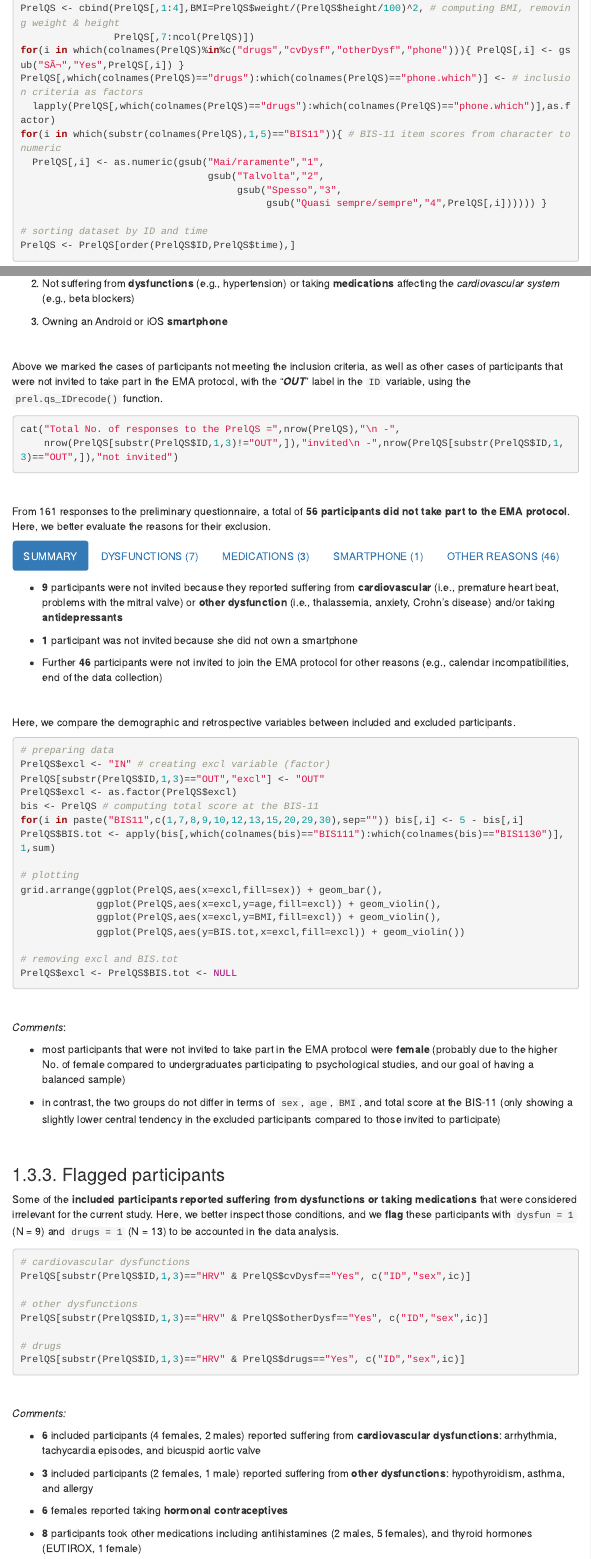
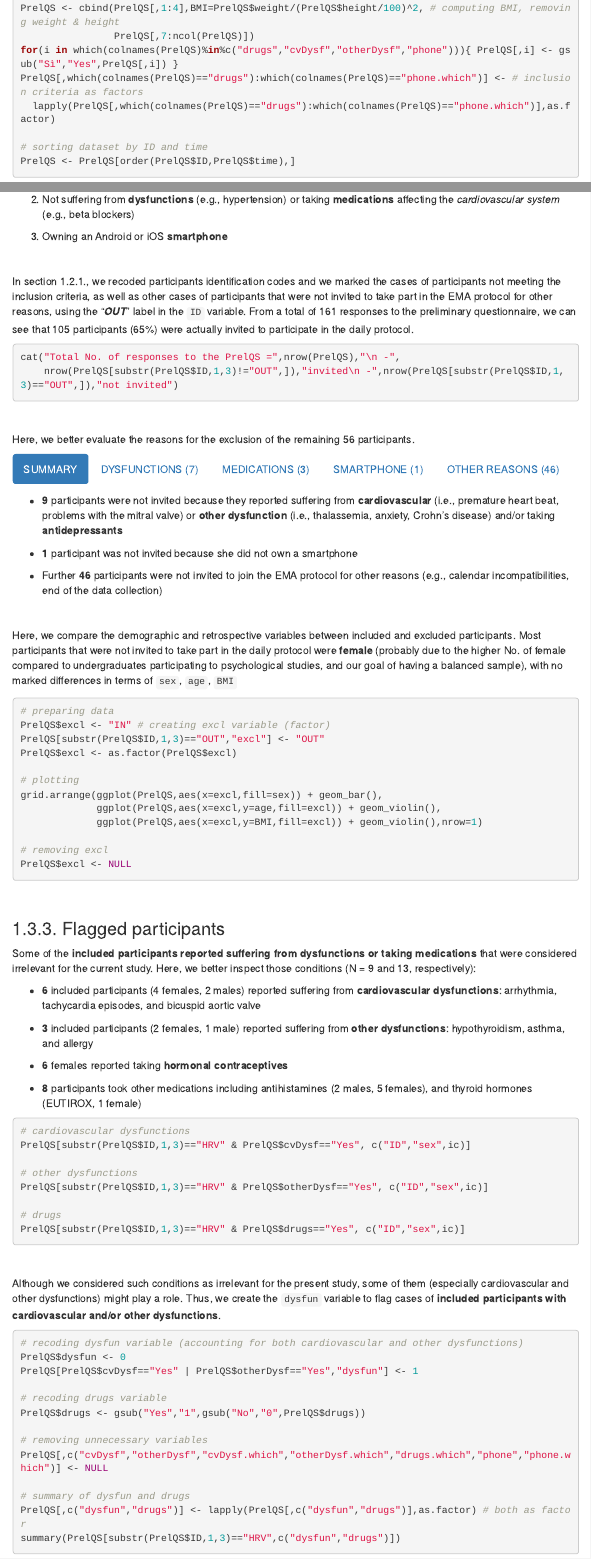
Before and after one commit to Luca-Menghini/vmHRV-selfRegulation, an R Markdown document (2preProcessing/preProcessing.Rmd): the page in a window 1100 px wide, from 2750 px down before the commit and from 2760 px down after it, so that both start at the same text, and a second part further down, joined at a grey line. Rendered offline with R 4.5, knitr and Pandoc, with nearby package versions; the code chunks are not run, so their results and figures are left out; folded parts are opened; a font, style sheet, LaTeX package, included part or bibliography that could not be used is replaced or left out; menus at the side of the page are left out; long lines of code are wrapped.

Commit message:
Updating data pre-processing

````diff
--- a/2preProcessing/preProcessing.Rmd
+++ b/2preProcessing/preProcessing.Rmd
@@ -143,14 +144,9 @@ PrelQS$time <- as.POSIXct(PrelQS$time,format="%Y/%m/%d %I:%M:%S %p") # time as P
 PrelQS[PrelQS$height<3,"height"] <- PrelQS[PrelQS$height<3,"height"]*100 # correcting heights reported in meters
 PrelQS <- cbind(PrelQS[,1:4],BMI=PrelQS$weight/(PrelQS$height/100)^2, # computing BMI, removing weight & height
                 PrelQS[,7:ncol(PrelQS)])
-for(i in which(colnames(PrelQS)%in%c("drugs","cvDysf","otherDysf","phone"))){ PrelQS[,i] <- gsub("SÃ¬","Yes",PrelQS[,i]) }
+for(i in which(colnames(PrelQS)%in%c("drugs","cvDysf","otherDysf","phone"))){ PrelQS[,i] <- gsub("Sì","Yes",PrelQS[,i]) }
 PrelQS[,which(colnames(PrelQS)=="drugs"):which(colnames(PrelQS)=="phone.which")] <- # inclusion criteria as factors
   lapply(PrelQS[,which(colnames(PrelQS)=="drugs"):which(colnames(PrelQS)=="phone.which")],as.factor)
-for(i in which(substr(colnames(PrelQS),1,5)=="BIS11")){ # BIS-11 item scores from character to numeric
-  PrelQS[,i] <- as.numeric(gsub("Mai/raramente","1",
-                                gsub("Talvolta","2",
-                                     gsub("Spesso","3",
-                                          gsub("Quasi sempre/sempre","4",PrelQS[,i]))))) }
 
 # sorting dataset by ID and time
 PrelQS <- PrelQS[order(PrelQS$ID,PrelQS$time),]
@@ -201,7 +199,7 @@ Second, we take a look at the variables concerning the **inclusion criteria** of
 
 <br>
 
-Above we marked the cases of participants not meeting the inclusion criteria, as well as other cases of participants that were not invited to take part in the EMA protocol, with the "***OUT***" label in the `ID` variable, using the `prel.qs_IDrecode()` function.
+In section 1.2.1., we recoded participants identification codes and we marked the cases of participants not meeting the inclusion criteria, as well as other cases of participants that were not invited to take part in the EMA protocol for other reasons, using the "***OUT***" label in the `ID` variable. From a total of 161 responses to the preliminary questionnaire, we can see that 105 participants (65%) were actually invited to participate in the daily protocol.
 ```{r }
 cat("Total No. of responses to the PrelQS =",nrow(PrelQS),"\n -",
     nrow(PrelQS[substr(PrelQS$ID,1,3)!="OUT",]),"invited\n -",nrow(PrelQS[substr(PrelQS$ID,1,3)=="OUT",]),"not invited")
@@ -209,7 +207,7 @@ cat("Total No. of responses to the PrelQS =",nrow(PrelQS),"\n -",
 
 <br>
 
-From 161 responses to the preliminary questionnaire, a total of **56 participants did not take part to the EMA protocol**. Here, we better evaluate the reasons for their exclusion.
+Here, we better evaluate the reasons for the exclusion of the remaining 56 participants.
 
 #### SUMMARY
 
@@ -221,39 +219,27 @@ From 161 responses to the preliminary questionnaire, a total of **56 participant
 
 <br>
 
-Here, we compare the demographic and retrospective variables between included and excluded participants.
-```{r fig.width=10,fig.height=4}
+Here, we compare the demographic and retrospective variables between included and excluded participants. Most participants that were not invited to take part in the daily protocol were **female** (probably due to the higher No. of female compared to undergraduates participating to psychological studies, and our goal of having a balanced sample), with no marked differences in terms of `sex`, `age`, `BMI`
+```{r fig.width=10,fig.height=2}
 # preparing data
 PrelQS$excl <- "IN" # creating excl variable (factor)
 PrelQS[substr(PrelQS$ID,1,3)=="OUT","excl"] <- "OUT"
 PrelQS$excl <- as.factor(PrelQS$excl)
-bis <- PrelQS # computing total score at the BIS-11
-for(i in paste("BIS11",c(1,7,8,9,10,12,13,15,20,29,30),sep="")) bis[,i] <- 5 - bis[,i]
-PrelQS$BIS.tot <- apply(bis[,which(colnames(bis)=="BIS111"):which(colnames(bis)=="BIS1130")],1,sum)
 
 # plotting
 grid.arrange(ggplot(PrelQS,aes(x=excl,fill=sex)) + geom_bar(),
              ggplot(PrelQS,aes(x=excl,y=age,fill=excl)) + geom_violin(),
-             ggplot(PrelQS,aes(x=excl,y=BMI,fill=excl)) + geom_violin(),
-             ggplot(PrelQS,aes(y=BIS.tot,x=excl,fill=excl)) + geom_violin())
+             ggplot(PrelQS,aes(x=excl,y=BMI,fill=excl)) + geom_violin(),nrow=1)
 
-# removing excl and BIS.tot
-PrelQS$excl <- PrelQS$BIS.tot <- NULL
+# removing excl
+PrelQS$excl <- NULL
 ```
-
-<br>
-
-*Comments*:
-
-- most participants that were not invited to take part in the EMA protocol were **female** (probably due to the higher No. of female compared to undergraduates participating to psychological studies, and our goal of having a balanced sample)
-
-- in contrast, the two groups do not differ in terms of `sex`, `age`, `BMI`, and total score at the BIS-11 (only showing a slightly lower central tendency in the excluded participants compared to those invited to participate)
 
 <br>
 
 #### DYSFUNCTIONS (7)
 
-Here, we show the No. of participants not invited to take part in the EMA protocol due to **dysfunctions** affecting either the *cardiovascular* or the *nervous* system.
+Here, we show the No. of participants not invited to take part in the EMA protocol due to **dysfunctions** affecting either the *cardiovascular* or the *nervous* system. We can see that 4 females were excluded since they reported suffering from a **cardiovascular dysfunction** including premature heart beat (`027`, `055`) and problems with the mitral valve (`033`, `053`). 3 further females (4.61%) were excluded since they reported suffering from other dysfunctions affecting the **nervous system**, including thalassemia (`009`), anxiety (`020`), Crohn’s disease (`049`).
 ```{r }
 # inclusion criteria variables
 ic <- colnames(PrelQS)[which(colnames(PrelQS)=="drugs"):which(colnames(PrelQS)=="phone.which")]
@@ -310,6 +276,6 @@ PrelQS[substr(PrelQS$ID,1,3)=="OUT" & PrelQS$phone=="No", c("ID","sex",ic)]
 #### OTHER REASONS (46)
 
-The further participants marked with `"OUT"` were not invited due to other reasons (e.g., calendar incompatibility, end of the study).
+The further 46 participants marked with `"OUT"` were not invited due to other reasons (e.g., calendar incompatibility, end of the study).
 ```{r }
 PrelQS[substr(PrelQS$ID,1,3)=="OUT" & !(PrelQS$ID%in%c("OUT033","OUT053","OUT027","OUT055","OUT009","OUT020",
                                                        "OUT049","OUT017","OUT029","OUT051")),]
@@ -319,7 +285,16 @@ PrelQS[substr(PrelQS$ID,1,3)=="OUT" & !(PrelQS$ID%in%c("OUT033","OUT053","OUT027
 
 ### 1.3.3. Flagged participants
 
-Some of the **included participants reported suffering from dysfunctions or taking medications** that were considered irrelevant for the current study. Here, we better inspect those conditions, and we **flag** these participants with `dysfun = 1` (N = 9) and `drugs = 1` (N = 13) to be accounted in the data analysis.
+Some of the **included participants reported suffering from dysfunctions or taking medications** that were considered irrelevant for the current study. Here, we better inspect those conditions (N = 9 and 13, respectively):
+
+- **6** included participants (4 females, 2 males) reported suffering from **cardiovascular dysfunctions**: arrhythmia, tachycardia episodes, and bicuspid aortic valve
+
+- **3** included participants (2 females, 1 male) reported suffering from **other dysfunctions**: hypothyroidism, asthma, and allergy
+
+- **6** females reported taking **hormonal contraceptives**
+
+- **8** participants took other medications including antihistamines (2 males, 5 females), and thyroid hormones (EUTIROX, 1 female)
+
 ```{r }
 # cardiovascular dysfunctions
 PrelQS[substr(PrelQS$ID,1,3)=="HRV" & PrelQS$cvDysf=="Yes", c("ID","sex",ic)]
@@ -330,18 +305,6 @@ PrelQS[substr(PrelQS$ID,1,3)=="HRV" & PrelQS$otherDysf=="Yes", c("ID","sex",ic)]
 # drugs
 PrelQS[substr(PrelQS$ID,1,3)=="HRV" & PrelQS$drugs=="Yes", c("ID","sex",ic)]
 ```
-
-<br>
-
-*Comments:*
-
-- **6** included participants (4 females, 2 males) reported suffering from **cardiovascular dysfunctions**: arrhythmia, tachycardia episodes, and bicuspid aortic valve
-
-- **3** included participants (2 females, 1 male) reported suffering from **other dysfunctions**: hypothyroidism, asthma, and allergy
-
-- **6** females reported taking **hormonal contraceptives**
-
-- **8** participants took other medications including antihistamines (2 males, 5 females), and thyroid hormones (EUTIROX, 1 female)
 
 <br>
 
````
Also changed, not shown: 2preProcessing/preProcessing.html, 2preProcessing/preProcessing.Rmd (61 more changed lines).
